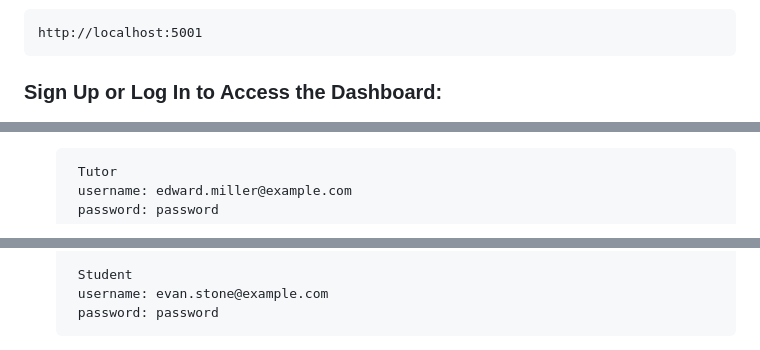
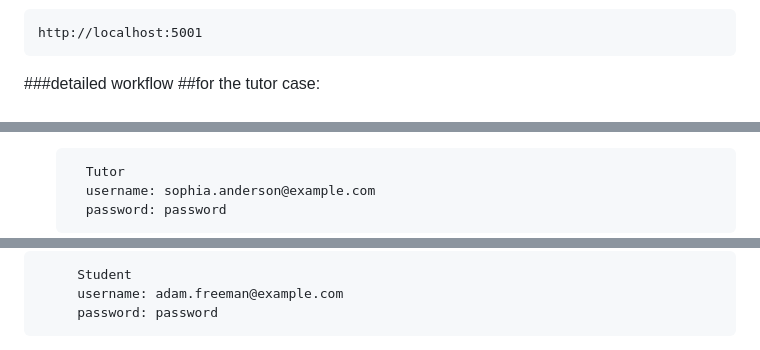
Before and after one commit to fvthima/Tutoreal, a Markdown page: README.md, 3 parts joined by grey strips. GitHub-like rendering.

```diff
--- a/README.md
+++ b/README.md
@@ -78,5 +78,6 @@ The project demonstrates best practices in modular programming and code organiza
 
     http://localhost:5001
 
-### Sign Up or Log In to Access the Dashboard:
+###detailed workflow
+##for the tutor case:
 
@@ -84,5 +115,5 @@ The project demonstrates best practices in modular programming and code organiza
 
          Tutor
-         username: edward.miller@example.com
+         username: sophia.anderson@example.com
          password: password
 
@@ -89,3 +122,3 @@ The project demonstrates best practices in modular programming and code organiza
          Student
-         username: evan.stone@example.com
+         username: adam.freeman@example.com
          password: password
```
Also changed, not shown: other parts of README.md (+48 -1 lines).
